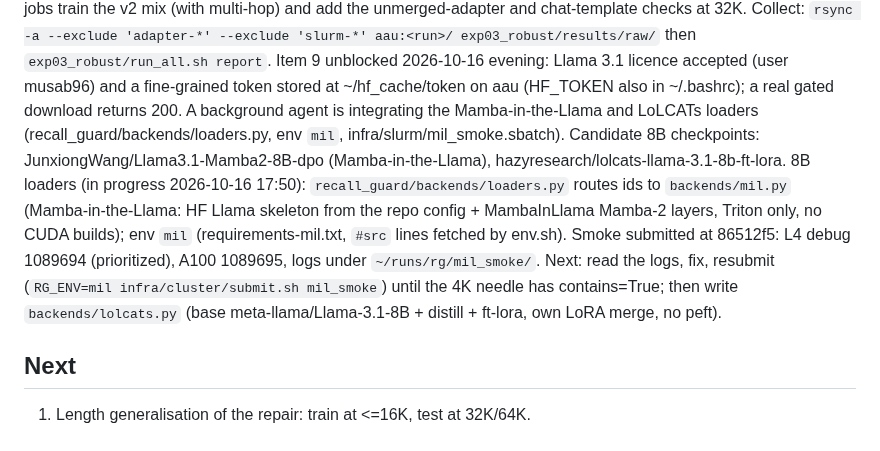
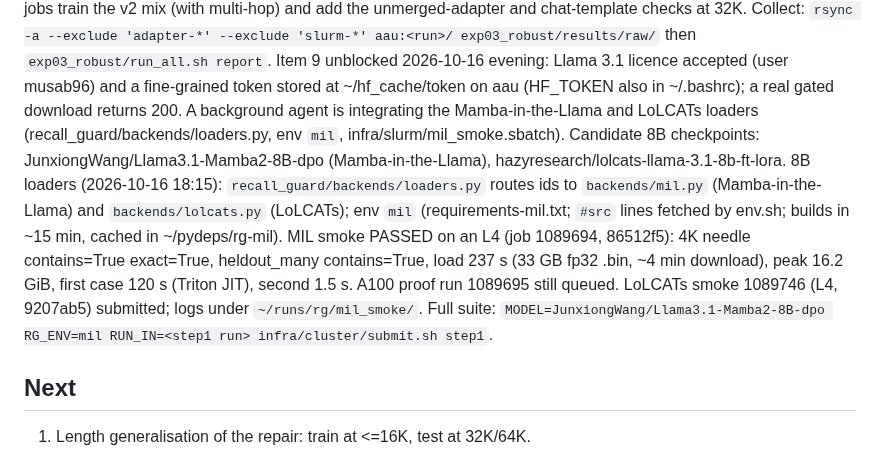
Before and after one commit to gottn/recall-guard, a Markdown page: STATE.md, the part around the change. Drawn GitHub-style.

Commit message:
docs(state): record the Mamba-in-the-Llama smoke pass on an L4 and the queued A100 and LoLCATs runs
4K needle and held-out parcels both contains=True; peak 16.2 GiB. Recorded so a resumed session starts from the logs.

Co-Authored-By: Claude Opus 5.5 <noreply@anthropic.com>

```diff
--- a/STATE.md
+++ b/STATE.md
@@ -41,11 +41,12 @@ and chat-template checks at 32K. Collect: `rsync -a --exclude 'adapter-*' --excl
 then `exp03_robust/run_all.sh report`.
 Item 9 unblocked 2026-10-16 evening: Llama 3.1 licence accepted (user musab96) and a fine-grained token stored at ~/hf_cache/token on aau (HF_TOKEN also in ~/.bashrc); a real gated download returns 200. A background agent is integrating the Mamba-in-the-Llama and LoLCATs loaders (recall_guard/backends/loaders.py, env `mil`, infra/slurm/mil_smoke.sbatch).
 Candidate 8B checkpoints: JunxiongWang/Llama3.1-Mamba2-8B-dpo (Mamba-in-the-Llama), hazyresearch/lolcats-llama-3.1-8b-ft-lora.
-8B loaders (in progress 2026-10-16 17:50): `recall_guard/backends/loaders.py` routes ids to `backends/mil.py` (Mamba-in-the-Llama:
-HF Llama skeleton from the repo config + MambaInLlama Mamba-2 layers, Triton only, no CUDA builds); env `mil`
-(requirements-mil.txt, `#src` lines fetched by env.sh). Smoke submitted at 86512f5: L4 debug 1089694 (prioritized), A100 1089695,
-logs under `~/runs/rg/mil_smoke/`. Next: read the logs, fix, resubmit (`RG_ENV=mil infra/cluster/submit.sh mil_smoke`) until the
-4K needle has contains=True; then write `backends/lolcats.py` (base meta-llama/Llama-3.1-8B + distill + ft-lora, own LoRA merge, no peft).
+8B loaders (2026-10-16 18:15): `recall_guard/backends/loaders.py` routes ids to `backends/mil.py` (Mamba-in-the-Llama) and
+`backends/lolcats.py` (LoLCATs); env `mil` (requirements-mil.txt; `#src` lines fetched by env.sh; builds in ~15 min, cached
+in ~/pydeps/rg-mil). MIL smoke PASSED on an L4 (job 1089694, 86512f5): 4K needle contains=True exact=True, heldout_many
+contains=True, load 237 s (33 GB fp32 .bin, ~4 min download), peak 16.2 GiB, first case 120 s (Triton JIT), second 1.5 s.
+A100 proof run 1089695 still queued. LoLCATs smoke 1089746 (L4, 9207ab5) submitted; logs under `~/runs/rg/mil_smoke/`.
+Full suite: `MODEL=JunxiongWang/Llama3.1-Mamba2-8B-dpo RG_ENV=mil RUN_IN=<step1 run> infra/cluster/submit.sh step1`.
 
 ## Next
 1. Length generalisation of the repair: train at <=16K, test at 32K/64K.
```
